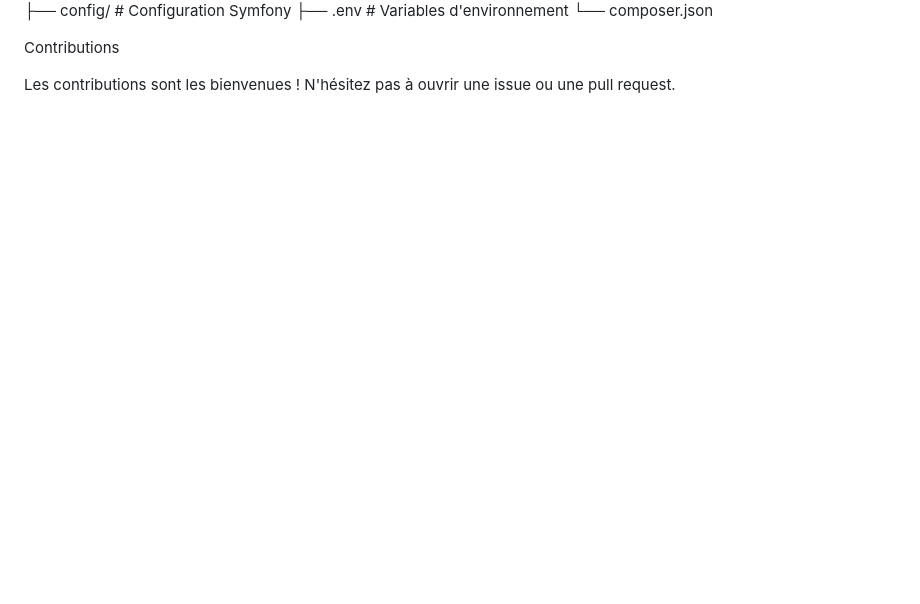
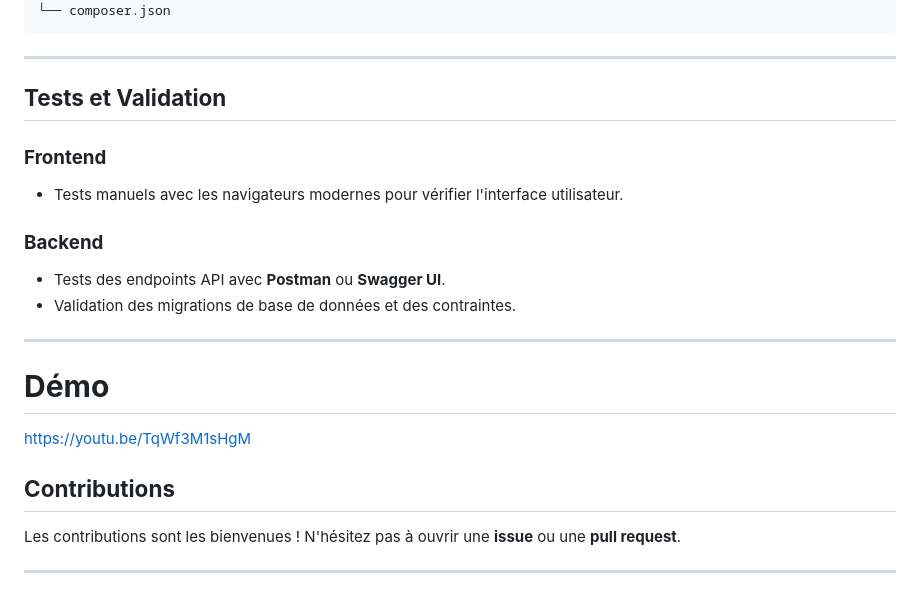
Before and after one commit to oussama-dghoughi/product_category_api, a Markdown page: README.md, the part around one of its changes. Drawn GitHub-style; blank space fills up the shorter version.

````diff
--- a/README.md
+++ b/README.md
@@ -168,6 +179,26 @@ product_category_api/
 ├── .env                   # Variables d'environnement
 └── composer.json
+```
 
-Contributions
+---
 
-Les contributions sont les bienvenues ! N'hésitez pas à ouvrir une issue ou une pull request.
+## **Tests et Validation**
+
+### **Frontend**
+- Tests manuels avec les navigateurs modernes pour vérifier l'interface utilisateur.
+
+### **Backend**
+- Tests des endpoints API avec **Postman** ou **Swagger UI**.
+- Validation des migrations de base de données et des contraintes.
+
+---
+# **Démo**
+
+https://youtu.be/TqWf3M1sHgM
+
+## **Contributions**
+
+Les contributions sont les bienvenues ! N'hésitez pas à ouvrir une **issue** ou une **pull request**.
+
+
+---
````
Also changed, not shown: other parts of README.md (+119 -108 lines).
